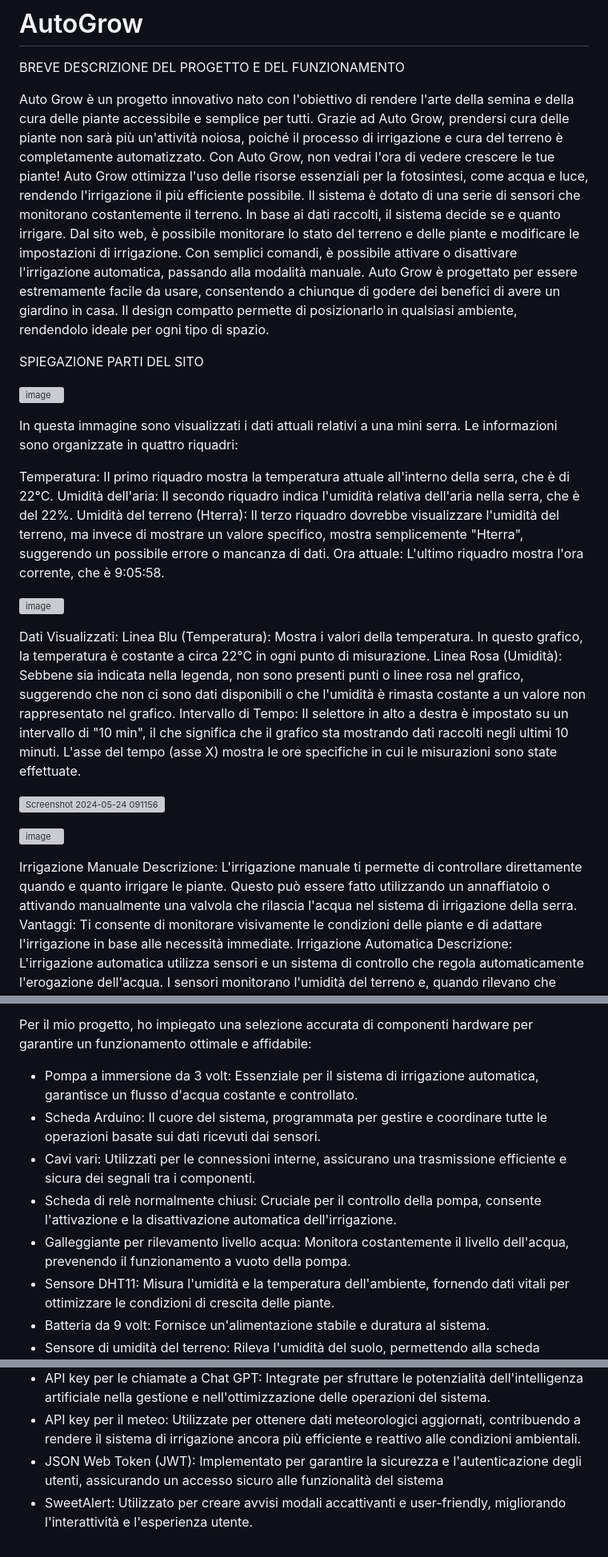
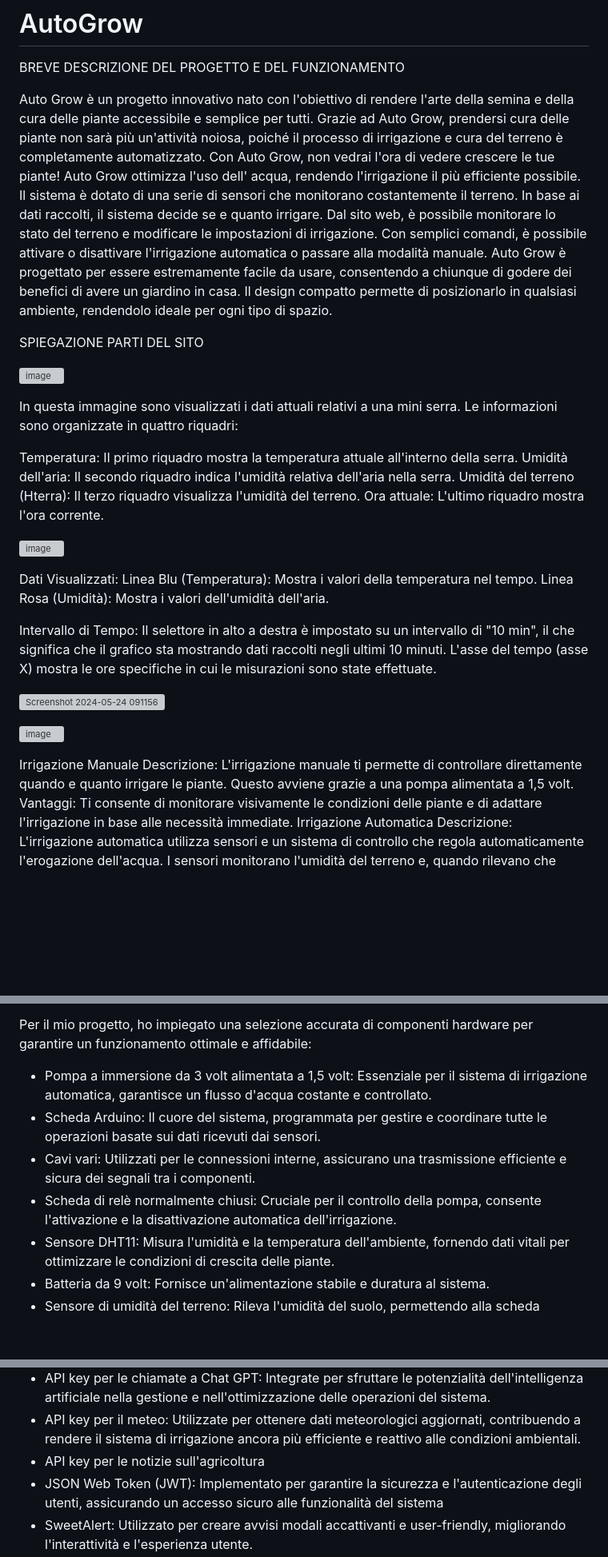
Before and after one commit to Garzino21/AutoGrow, a Markdown page: README.md, 3 parts joined by grey strips. Shown at 80% size. Drawn GitHub-style; blank space fills up the shorter version; grey boxes are pictures that could not be loaded.

```diff
--- a/README.md
+++ b/README.md
@@ -4,7 +4,7 @@
 BREVE DESCRIZIONE DEL PROGETTO E DEL FUNZIONAMENTO
 
 Auto Grow è un progetto innovativo nato con l'obiettivo di rendere l'arte della semina e della cura delle piante accessibile e semplice per tutti. Grazie ad Auto Grow, prendersi cura delle piante non sarà più un'attività noiosa, poiché il processo di irrigazione e cura del terreno è completamente automatizzato. Con Auto Grow, non vedrai l'ora di vedere crescere le tue piante!
-Auto Grow ottimizza l'uso delle risorse essenziali per la fotosintesi, come acqua e luce, rendendo l'irrigazione il più efficiente possibile. Il sistema è dotato di una serie di sensori che monitorano costantemente il terreno. In base ai dati raccolti, il sistema decide se e quanto irrigare. Dal sito web, è possibile monitorare lo stato del terreno e delle piante e modificare le impostazioni di irrigazione. Con semplici comandi, è possibile attivare o disattivare l'irrigazione automatica, passando alla modalità manuale.
+Auto Grow ottimizza l'uso dell' acqua, rendendo l'irrigazione il più efficiente possibile. Il sistema è dotato di una serie di sensori che monitorano costantemente il terreno. In base ai dati raccolti, il sistema decide se e quanto irrigare. Dal sito web, è possibile monitorare lo stato del terreno e modificare le impostazioni di irrigazione. Con semplici comandi, è possibile attivare o disattivare l'irrigazione automatica o passare alla modalità manuale.
 Auto Grow è progettato per essere estremamente facile da usare, consentendo a chiunque di godere dei benefici di avere un giardino in casa. Il design compatto permette di posizionarlo in qualsiasi ambiente, rendendolo ideale per ogni tipo di spazio.
 
 SPIEGAZIONE PARTI DEL SITO
@@ -13,16 +13,17 @@ SPIEGAZIONE PARTI DEL SITO
 
 In questa immagine sono visualizzati i dati attuali relativi a una mini serra. Le informazioni sono organizzate in quattro riquadri:
 
-Temperatura: Il primo riquadro mostra la temperatura attuale all'interno della serra, che è di 22°C.
-Umidità dell'aria: Il secondo riquadro indica l'umidità relativa dell'aria nella serra, che è del 22%.
-Umidità del terreno (Hterra): Il terzo riquadro dovrebbe visualizzare l'umidità del terreno, ma invece di mostrare un valore specifico, mostra semplicemente "Hterra", suggerendo un possibile errore o mancanza di dati.
-Ora attuale: L'ultimo riquadro mostra l'ora corrente, che è 9:05:58.
+Temperatura: Il primo riquadro mostra la temperatura attuale all'interno della serra.
+Umidità dell'aria: Il secondo riquadro indica l'umidità relativa dell'aria nella serra.
+Umidità del terreno (Hterra): Il terzo riquadro visualizza l'umidità del terreno.
+Ora attuale: L'ultimo riquadro mostra l'ora corrente.
 
 ![image](https://github.com/Garzino21/AutoGrow/assets/92369567/5884d303-ff71-4778-a0ad-77c4278e14ee)
 
 Dati Visualizzati:
-Linea Blu (Temperatura): Mostra i valori della temperatura. In questo grafico, la temperatura è costante a circa 22°C in ogni punto di misurazione.
-Linea Rosa (Umidità): Sebbene sia indicata nella legenda, non sono presenti punti o linee rosa nel grafico, suggerendo che non ci sono dati disponibili o che l'umidità è rimasta costante a un valore non rappresentato nel grafico.
+Linea Blu (Temperatura): Mostra i valori della temperatura nel tempo.
+Linea Rosa (Umidità): Mostra i valori dell'umidità dell'aria.
+
 Intervallo di Tempo:
 Il selettore in alto a destra è impostato su un intervallo di "10 min", il che significa che il grafico sta mostrando dati raccolti negli ultimi 10 minuti.
 L'asse del tempo (asse X) mostra le ore specifiche in cui le misurazioni sono state effettuate.
@@ -32,7 +33,7 @@ L'asse del tempo (asse X) mostra le ore specifiche in cui le misurazioni sono st
 ![image](https://github.com/Garzino21/AutoGrow/assets/92369567/4c27d080-8195-4989-9824-9be7fc5b72de)
 
 Irrigazione Manuale
-Descrizione: L'irrigazione manuale ti permette di controllare direttamente quando e quanto irrigare le piante. Questo può essere fatto utilizzando un annaffiatoio o attivando manualmente una valvola che rilascia l'acqua nel sistema di irrigazione della serra.
+Descrizione: L'irrigazione manuale ti permette di controllare direttamente quando e quanto irrigare le piante. Questo avviene grazie a una pompa alimentata a 1,5 volt.
 Vantaggi: Ti consente di monitorare visivamente le condizioni delle piante e di adattare l'irrigazione in base alle necessità immediate.
 Irrigazione Automatica
 Descrizione: L'irrigazione automatica utilizza sensori e un sistema di controllo che regola automaticamente l'erogazione dell'acqua. I sensori monitorano l'umidità del terreno e, quando rilevano che l'umidità è sotto un certo livello, attivano il sistema di irrigazione per fornire l'acqua necessaria.
@@ -67,11 +68,10 @@ HARDWARE UTILIZZATO
 
 Per il mio progetto, ho impiegato una selezione accurata di componenti hardware per garantire un funzionamento ottimale e affidabile:
 
-- Pompa a immersione da 3 volt: Essenziale per il sistema di irrigazione automatica, garantisce un flusso d'acqua costante e controllato.
+- Pompa a immersione da 3 volt alimentata a 1,5 volt: Essenziale per il sistema di irrigazione automatica, garantisce un flusso d'acqua costante e controllato.
 - Scheda Arduino: Il cuore del sistema, programmata per gestire e coordinare tutte le operazioni basate sui dati ricevuti dai sensori.
 - Cavi vari: Utilizzati per le connessioni interne, assicurano una trasmissione efficiente e sicura dei segnali tra i componenti.
 - Scheda di relè normalmente chiusi: Cruciale per il controllo della pompa, consente l'attivazione e la disattivazione automatica dell'irrigazione.
-- Galleggiante per rilevamento livello acqua: Monitora costantemente il livello dell'acqua, prevenendo il funzionamento a vuoto della pompa.
 - Sensore DHT11: Misura l'umidità e la temperatura dell'ambiente, fornendo dati vitali per ottimizzare le condizioni di crescita delle piante.
 - Batteria da 9 volt: Fornisce un'alimentazione stabile e duratura al sistema.
 - Sensore di umidità del terreno: Rileva l'umidità del suolo, permettendo alla scheda Arduino di decidere quando attivare la pompa per irrigare le piante.
@@ -84,6 +84,7 @@ Per il mio progetto, ho utilizzato i seguenti software, e tecnologie:
 - MongoDB: Scelto come sistema di gestione del database, permette un'archiviazione flessibile e performante dei dati.
 - API key per le chiamate a Chat GPT: Integrate per sfruttare le potenzialità dell'intelligenza artificiale nella gestione e nell'ottimizzazione delle operazioni del sistema.
 - API key per il meteo: Utilizzate per ottenere dati meteorologici aggiornati, contribuendo a rendere il sistema di irrigazione ancora più efficiente e reattivo alle condizioni ambientali.
+- API key per le notizie sull'agricoltura
 - JSON Web Token (JWT): Implementato per garantire la sicurezza e l'autenticazione degli utenti, assicurando un accesso sicuro alle funzionalità del sistema
 - SweetAlert: Utilizzato per creare avvisi modali accattivanti e user-friendly, migliorando l'interattività e l'esperienza utente.
 - Chart.js: Integrato per visualizzare i dati in modo dinamico e accattivante, attraverso grafici interattivi e personalizzabili.
```
